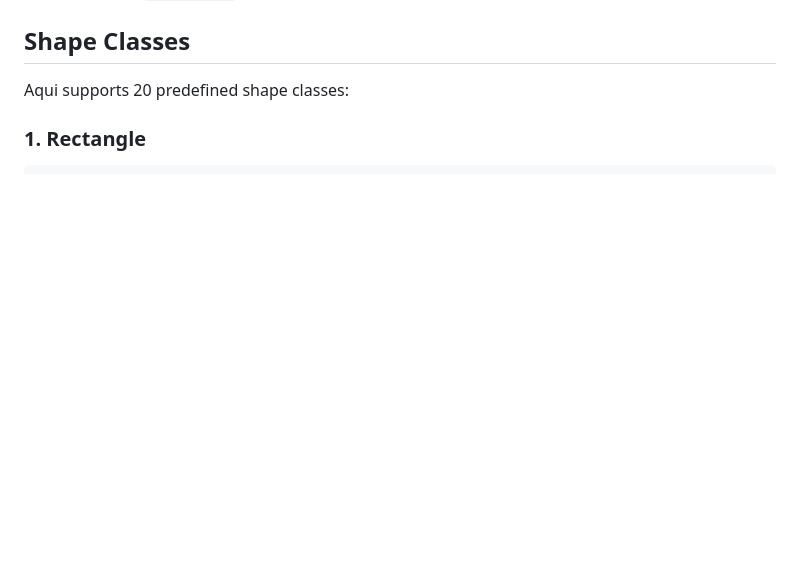
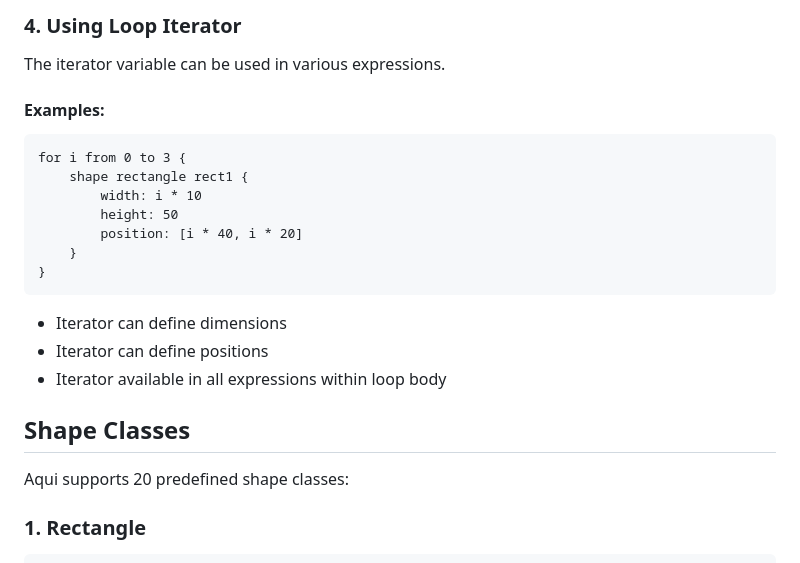
Before and after one commit to EmreDay1/Aqui, a Markdown page: Docs/README.md, the part around the change printed below. GitHub-like rendering; blank space fills up the shorter version.

Commit message:
loopdy loop

````diff
--- a/Docs/README.md
+++ b/Docs/README.md
@@ -77,3 +146,18 @@ if param.size > 50 {
+### **4. Using Loop Iterator**
+The iterator variable can be used in various expressions.
+#### **Examples:**
+```aqui
+for i from 0 to 3 {
+    shape rectangle rect1 {
+        width: i * 10
+        height: 50
+        position: [i * 40, i * 20]
+    }
+}
+```
+- Iterator can define dimensions
+- Iterator can define positions
+- Iterator available in all expressions within loop body
 
 ## Shape Classes
 Aqui supports 20 predefined shape classes:
````
Also changed, not shown: other parts of Docs/README.md (+69 -0 lines).
